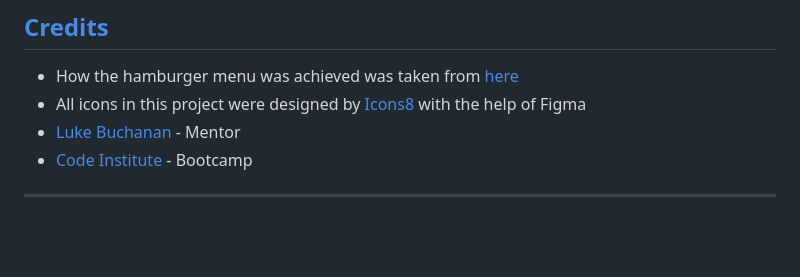
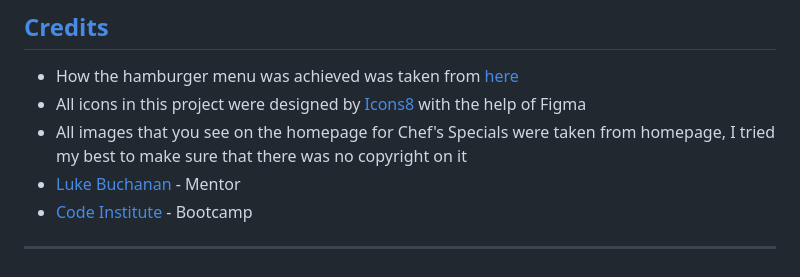
Before and after one commit to douglas86/ci-project4-restaurant-booking-system, a Markdown page: README.md, the part around the change. Drawn GitHub-style; blank space fills up the shorter version.

Commit message:
added credits for the nine images that were chosen

```diff
--- a/README.md
+++ b/README.md
@@ -341,6 +341,8 @@ What is the Issue?
 - All icons in this project were designed
   by [Icons8](https://icons8.com/?utm_source=figma-plugin-icons8&utm_medium=cross-promo&utm_campaign=web-version) with
   the help of Figma
+- All images that you see on the homepage for Chef's Specials were taken from homepage, I tried my best to make sure
+  that there was no copyright on it
 - [Luke Buchanan](https://www.linkedin.com/in/lukebuchanan67/) - Mentor
 - [Code Institute](https://codeinstitute.net/) - Bootcamp
 
```
